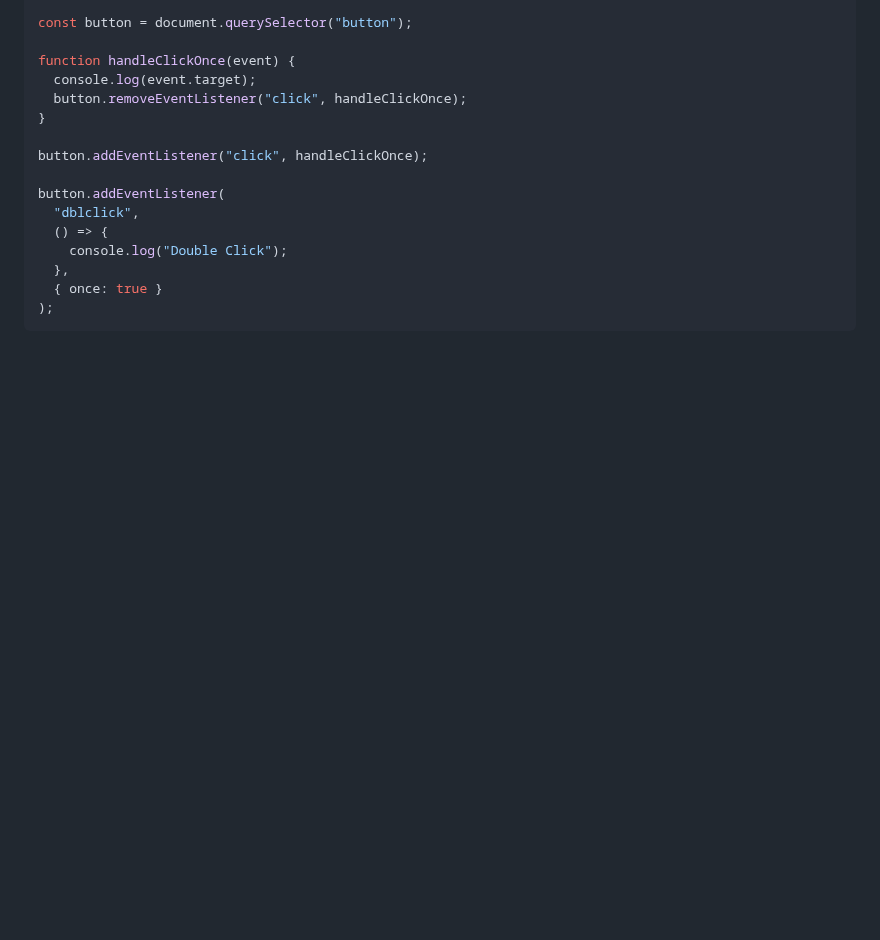
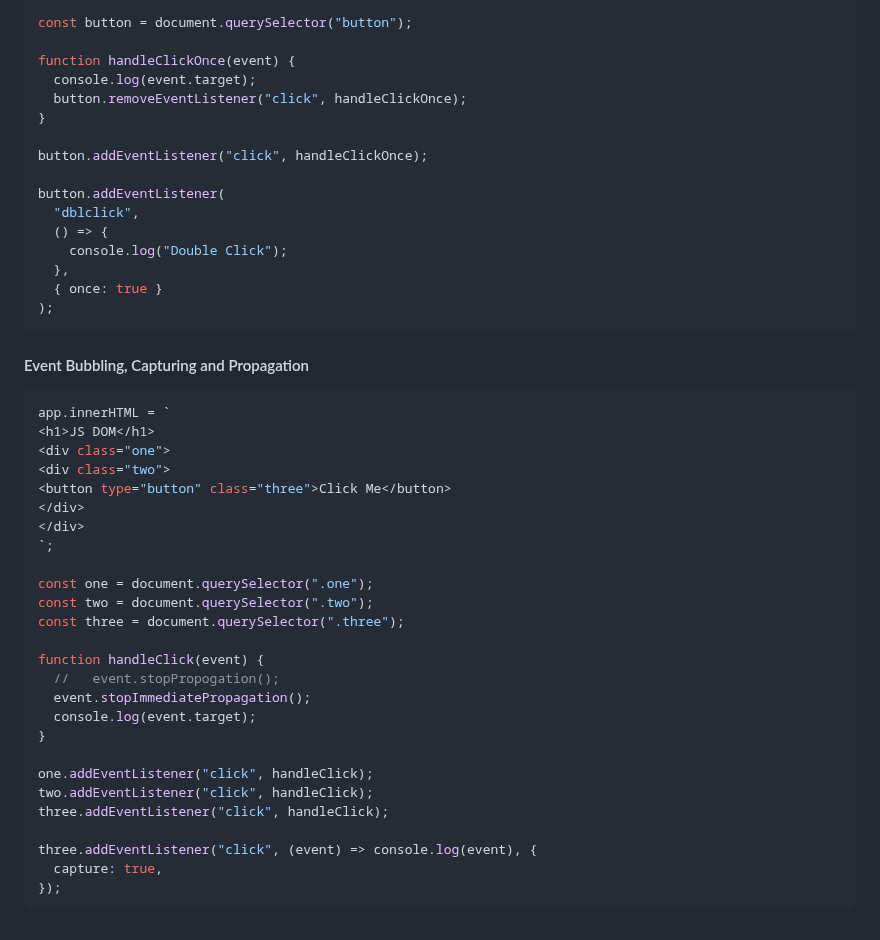
Before and after one commit to Akash52/awesome-javascript-concepts, a Markdown page: javascript-dom-project/README.md, the part around the change. Drawn GitHub-style; blank space fills up the shorter version.

Commit message:
Event Bubbling, Capturing and Propagation

````diff
--- a/javascript-dom-project/README.md
+++ b/javascript-dom-project/README.md
@@ -580,3 +580,34 @@ button.addEventListener(
   { once: true }
 );
 ```
+
+#### Event Bubbling, Capturing and Propagation
+
+```js
+app.innerHTML = `
+<h1>JS DOM</h1>
+<div class="one">
+<div class="two">
+<button type="button" class="three">Click Me</button>
+</div>
+</div>
+`;
+
+const one = document.querySelector(".one");
+const two = document.querySelector(".two");
+const three = document.querySelector(".three");
+
+function handleClick(event) {
+  //   event.stopPropogation();
+  event.stopImmediatePropagation();
+  console.log(event.target);
+}
+
+one.addEventListener("click", handleClick);
+two.addEventListener("click", handleClick);
+three.addEventListener("click", handleClick);
+
+three.addEventListener("click", (event) => console.log(event), {
+  capture: true,
+});
+```
````
